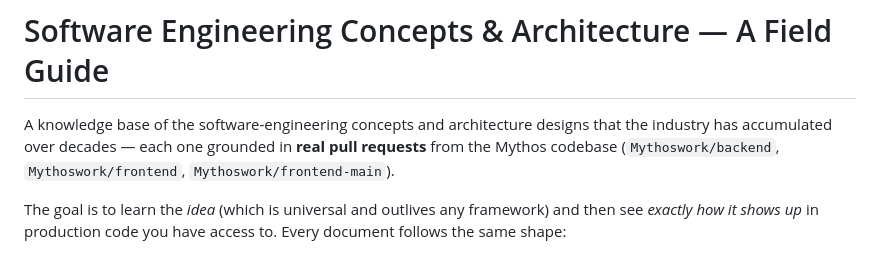
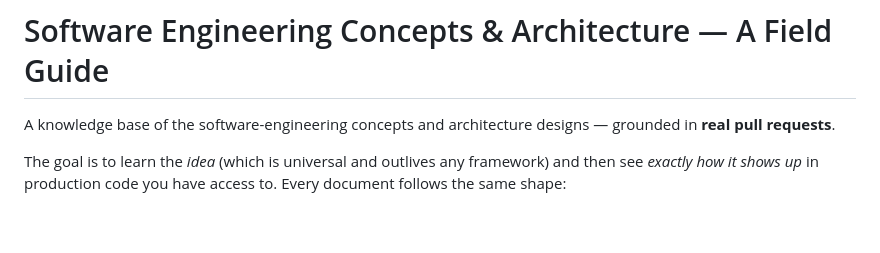
Before and after one commit to dngvmnh/swe, a Markdown page: README.md, the part around the change. GitHub-like rendering; blank space fills up the shorter version.

```diff
--- a/README.md
+++ b/README.md
@@ -1,8 +1,6 @@
 # Software Engineering Concepts & Architecture — A Field Guide
 
-A knowledge base of the software-engineering concepts and architecture designs that the
-industry has accumulated over decades — each one grounded in **real pull requests** from the
-Mythos codebase (`Mythoswork/backend`, `Mythoswork/frontend`, `Mythoswork/frontend-main`).
+A knowledge base of the software-engineering concepts and architecture designs — grounded in **real pull requests**.
 
 The goal is to learn the *idea* (which is universal and outlives any framework) and then see
 *exactly how it shows up* in production code you have access to. Every document follows the
```
